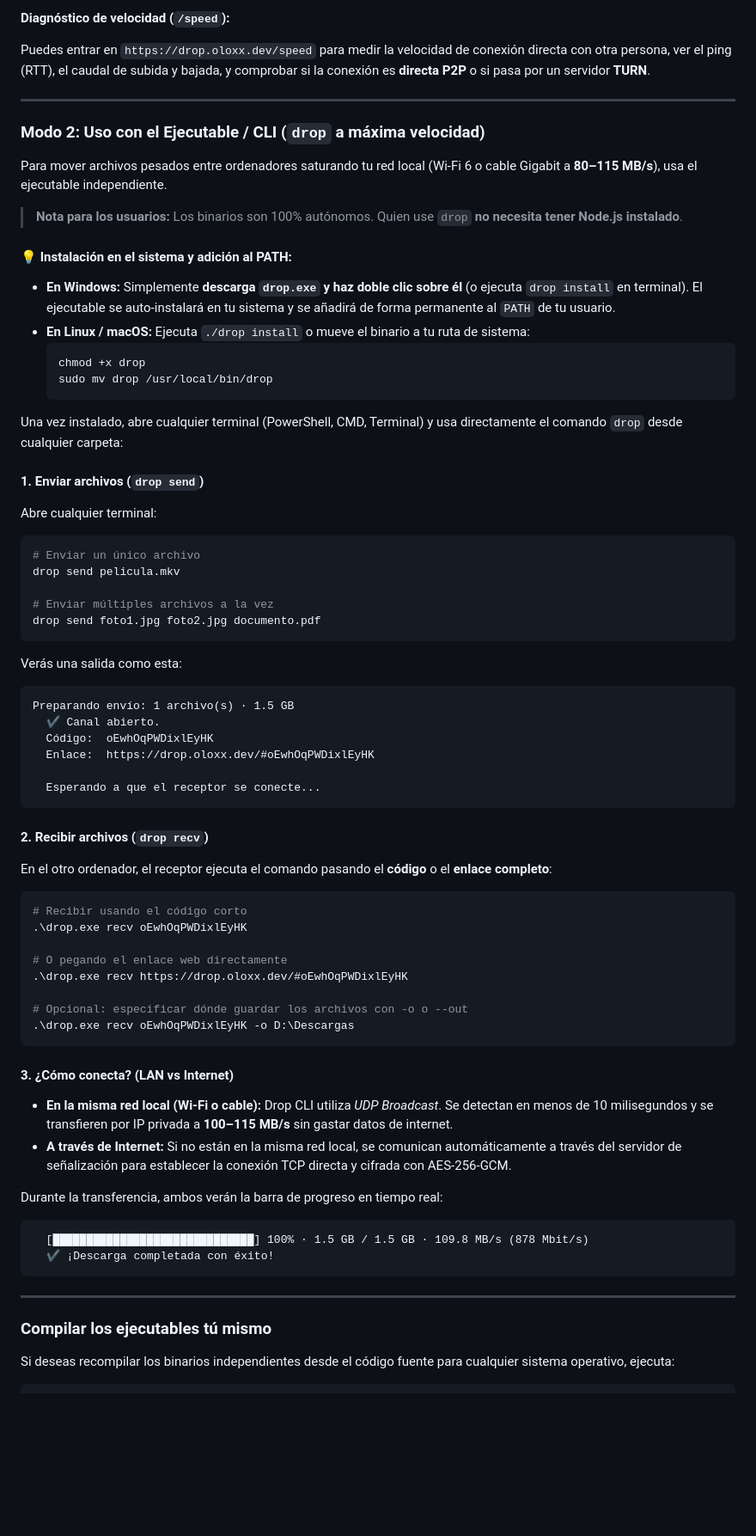
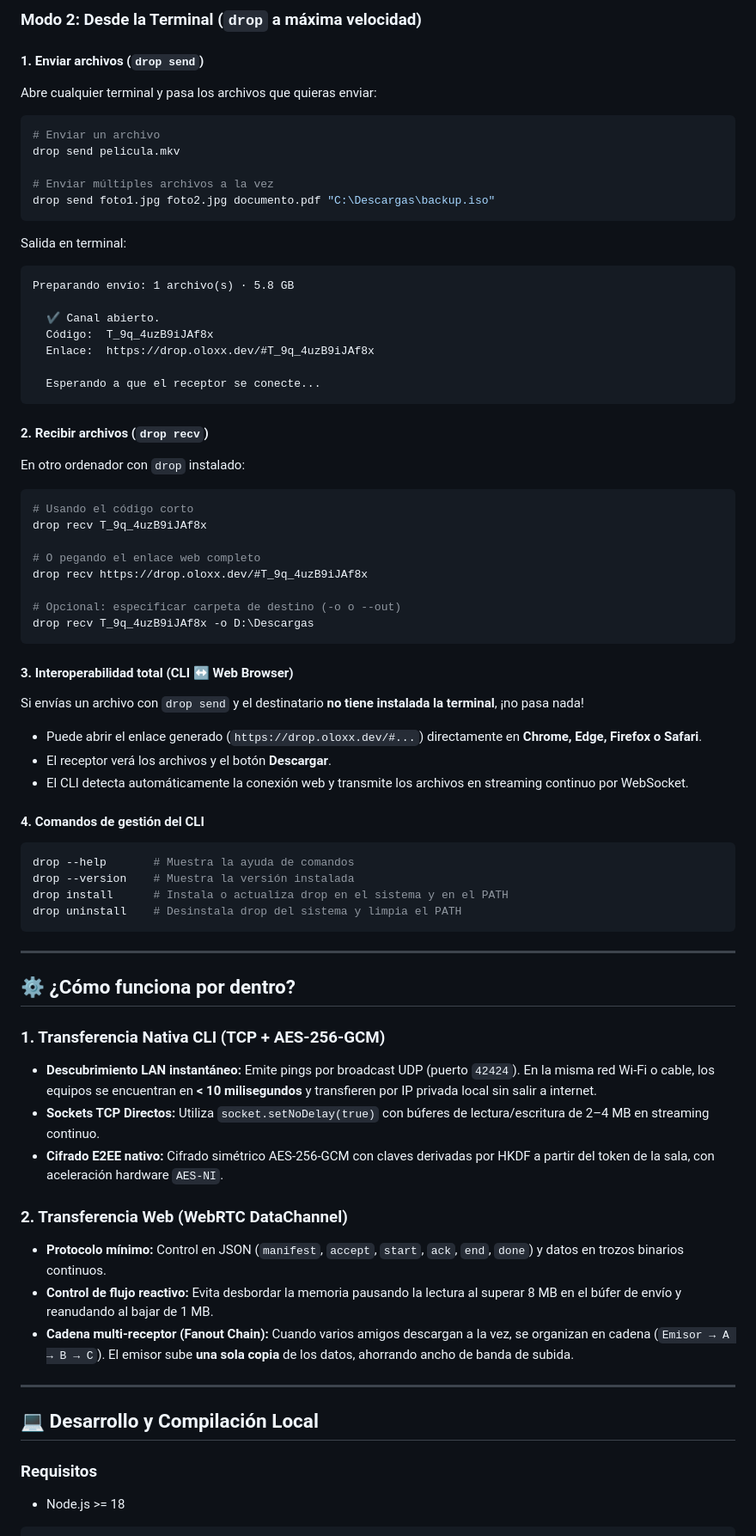
Before and after one commit to Oloxx/drop, a Markdown page: README.md, the part around one of its changes. Shown at 86% size. Rendered like a GitHub page; blank space fills up the shorter version.

Commit message:
docs: modernize and expand README with downloads, auto-installer, and usage guides

````diff
--- a/README.md
+++ b/README.md
@@ -46,76 +80,72 @@ Drop ofrece dos formas de transferir archivos según lo que necesites:
-#### Diagnóstico de velocidad (`/speed`):
-Puedes entrar en `https://drop.oloxx.dev/speed` para medir la velocidad de conexión directa con otra persona, ver el ping (RTT), el caudal de subida y bajada, y comprobar si la conexión es **directa P2P** o si pasa por un servidor **TURN**.
-
----
-
-### Modo 2: Uso con el Ejecutable / CLI (`drop` a máxima velocidad)
-
-Para mover archivos pesados entre ordenadores saturando tu red local (Wi-Fi 6 o cable Gigabit a **80–115 MB/s**), usa el ejecutable independiente.
-
-> **Nota para los usuarios:** Los binarios son 100% autónomos. Quien use `drop` **no necesita tener Node.js instalado**.
-
-#### 💡 Instalación en el sistema y adición al PATH:
-
-* **En Windows:** Simplemente **descarga `drop.exe` y haz doble clic sobre él** (o ejecuta `drop install` en terminal). El ejecutable se auto-instalará en tu sistema y se añadirá de forma permanente al `PATH` de tu usuario.
-* **En Linux / macOS:** Ejecuta `./drop install` o mueve el binario a tu ruta de sistema:
-  ```bash
-  chmod +x drop
-  sudo mv drop /usr/local/bin/drop
-  ```
-
-Una vez instalado, abre cualquier terminal (PowerShell, CMD, Terminal) y usa directamente el comando `drop` desde cualquier carpeta:
+### Modo 2: Desde la Terminal (`drop` a máxima velocidad)
 
 #### 1. Enviar archivos (`drop send`)
-
-Abre cualquier terminal:
-
+Abre cualquier terminal y pasa los archivos que quieras enviar:
 ```bash
-# Enviar un único archivo
+# Enviar un archivo
 drop send pelicula.mkv
 
 # Enviar múltiples archivos a la vez
-drop send foto1.jpg foto2.jpg documento.pdf
+drop send foto1.jpg foto2.jpg documento.pdf "C:\Descargas\backup.iso"
 ```
 
-Verás una salida como esta:
+Salida en terminal:
 ```text
-Preparando envío: 1 archivo(s) · 1.5 GB
+Preparando envío: 1 archivo(s) · 5.8 GB
+
   ✔ Canal abierto.
-  Código:  oEwhOqPWDixlEyHK
-  Enlace:  https://drop.oloxx.dev/#oEwhOqPWDixlEyHK
+  Código:  T_9q_4uzB9iJAf8x
+  Enlace:  https://drop.oloxx.dev/#T_9q_4uzB9iJAf8x
 
   Esperando a que el receptor se conecte...
 ```
 
 #### 2. Recibir archivos (`drop recv`)
+En otro ordenador con `drop` instalado:
+```bash
+# Usando el código corto
+drop recv T_9q_4uzB9iJAf8x
 
-En el otro ordenador, el receptor ejecuta el comando pasando el **código** o el **enlace completo**:
+# O pegando el enlace web completo
+drop recv https://drop.oloxx.dev/#T_9q_4uzB9iJAf8x
 
-```powershell
-# Recibir usando el código corto
-.\drop.exe recv oEwhOqPWDixlEyHK
-
-# O pegando el enlace web directamente
-.\drop.exe recv https://drop.oloxx.dev/#oEwhOqPWDixlEyHK
-
-# Opcional: especificar dónde guardar los archivos con -o o --out
-.\drop.exe recv oEwhOqPWDixlEyHK -o D:\Descargas
+# Opcional: especificar carpeta de destino (-o o --out)
+drop recv T_9q_4uzB9iJAf8x -o D:\Descargas
 ```
 
-#### 3. ¿Cómo conecta? (LAN vs Internet)
-- **En la misma red local (Wi-Fi o cable):** Drop CLI utiliza *UDP Broadcast*. Se detectan en menos de 10 milisegundos y se transfieren por IP privada a **100–115 MB/s** sin gastar datos de internet.
-- **A través de Internet:** Si no están en la misma red local, se comunican automáticamente a través del servidor de señalización para establecer la conexión TCP directa y cifrada con AES-256-GCM.
+#### 3. Interoperabilidad total (CLI ↔ Web Browser)
+Si envías un archivo con `drop send` y el destinatario **no tiene instalada la terminal**, ¡no pasa nada!
+* Puede abrir el enlace generado (`https://drop.oloxx.dev/#...`) directamente en **Chrome, Edge, Firefox o Safari**.
+* El receptor verá los archivos y el botón **Descargar**.
+* El CLI detecta automáticamente la conexión web y transmite los archivos en streaming continuo por WebSocket.
 
-Durante la transferencia, ambos verán la barra de progreso en tiempo real:
-```text
-  [██████████████████████████████] 100% · 1.5 GB / 1.5 GB · 109.8 MB/s (878 Mbit/s)
-  ✔ ¡Descarga completada con éxito!
+#### 4. Comandos de gestión del CLI
+```bash
+drop --help       # Muestra la ayuda de comandos
+drop --version    # Muestra la versión instalada
+drop install      # Instala o actualiza drop en el sistema y en el PATH
+drop uninstall    # Desinstala drop del sistema y limpia el PATH
 ```
 
 ---
 
-### Compilar los ejecutables tú mismo
+## ⚙️ ¿Cómo funciona por dentro?
 
-Si deseas recompilar los binarios independientes desde el código fuente para cualquier sistema operativo, ejecuta:
+### 1. Transferencia Nativa CLI (TCP + AES-256-GCM)
+* **Descubrimiento LAN instantáneo:** Emite pings por broadcast UDP (puerto `42424`). En la misma red Wi-Fi o cable, los equipos se encuentran en **< 10 milisegundos** y transfieren por IP privada local sin salir a internet.
+* **Sockets TCP Directos:** Utiliza `socket.setNoDelay(true)` con búferes de lectura/escritura de 2–4 MB en streaming continuo.
+* **Cifrado E2EE nativo:** Cifrado simétrico AES-256-GCM con claves derivadas por HKDF a partir del token de la sala, con aceleración hardware `AES-NI`.
+
+### 2. Transferencia Web (WebRTC DataChannel)
+* **Protocolo mínimo:** Control en JSON (`manifest`, `accept`, `start`, `ack`, `end`, `done`) y datos en trozos binarios continuos.
+* **Control de flujo reactivo:** Evita desbordar la memoria pausando la lectura al superar 8 MB en el búfer de envío y reanudando al bajar de 1 MB.
+* **Cadena multi-receptor (Fanout Chain):** Cuando varios amigos descargan a la vez, se organizan en cadena (`Emisor → A → B → C`). El emisor sube **una sola copia** de los datos, ahorrando ancho de banda de subida.
+
+---
+
+## 💻 Desarrollo y Compilación Local
+
+### Requisitos
+* Node.js >= 18
 
 ```bash
````
Also changed, not shown: other parts of README.md (+101 -201 lines).
